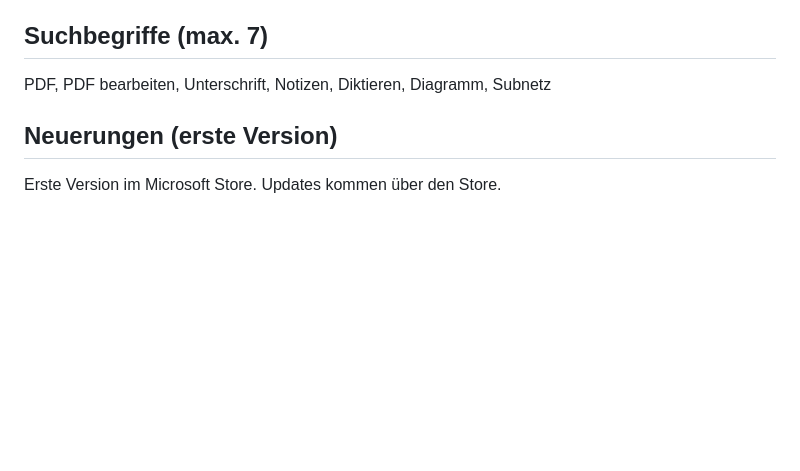
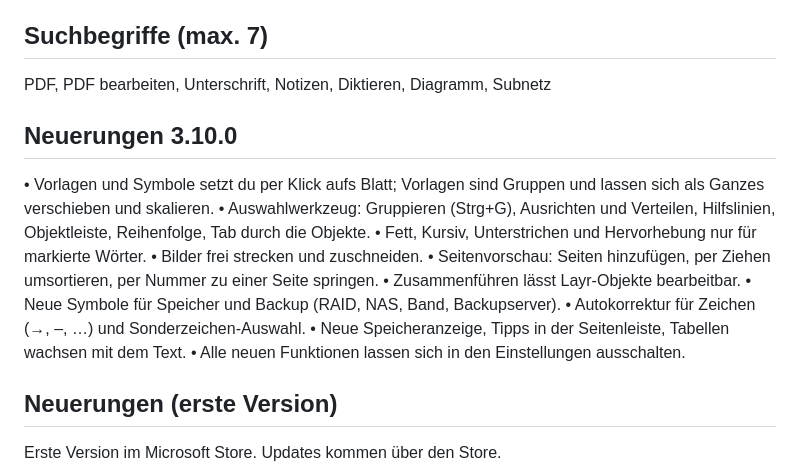
Before and after one commit to fxwfcvwqny-source/Layr, a Markdown page: docs/store-listing/de.md, the part around the change. GitHub-like rendering; blank space fills up the shorter version.

Commit message:
Store listing de: add Neuerungen 3.10.0
Co-Authored-By: Claude Sonnet 5.5 <noreply@anthropic.com>
Claude-Session: https://claude.ai/code/session_01TH5Uw2UjH6Lhb7f5CRJSUv

```diff
--- a/docs/store-listing/de.md
+++ b/docs/store-listing/de.md
@@ -47,6 +47,19 @@ Datenschutz: siehe PRIVACY.md im Projekt (Link im Eintrag).
 
 PDF, PDF bearbeiten, Unterschrift, Notizen, Diktieren, Diagramm, Subnetz
 
+## Neuerungen 3.10.0
+
+• Vorlagen und Symbole setzt du per Klick aufs Blatt; Vorlagen sind Gruppen und lassen sich als Ganzes verschieben und skalieren.
+• Auswahlwerkzeug: Gruppieren (Strg+G), Ausrichten und Verteilen, Hilfslinien, Objektleiste, Reihenfolge, Tab durch die Objekte.
+• Fett, Kursiv, Unterstrichen und Hervorhebung nur für markierte Wörter.
+• Bilder frei strecken und zuschneiden.
+• Seitenvorschau: Seiten hinzufügen, per Ziehen umsortieren, per Nummer zu einer Seite springen.
+• Zusammenführen lässt Layr-Objekte bearbeitbar.
+• Neue Symbole für Speicher und Backup (RAID, NAS, Band, Backupserver).
+• Autokorrektur für Zeichen (→, –, …) und Sonderzeichen-Auswahl.
+• Neue Speicheranzeige, Tipps in der Seitenleiste, Tabellen wachsen mit dem Text.
+• Alle neuen Funktionen lassen sich in den Einstellungen ausschalten.
+
 ## Neuerungen (erste Version)
 
 Erste Version im Microsoft Store. Updates kommen über den Store.
```
